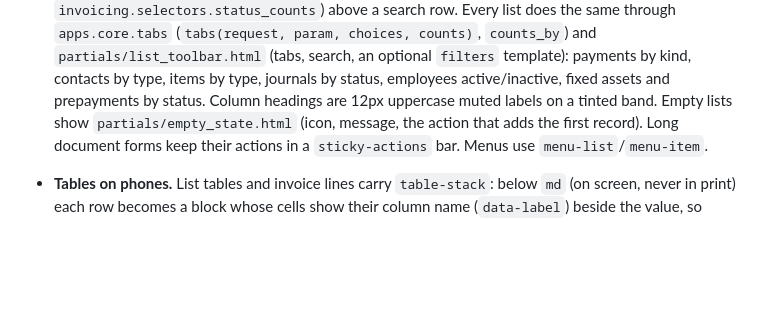
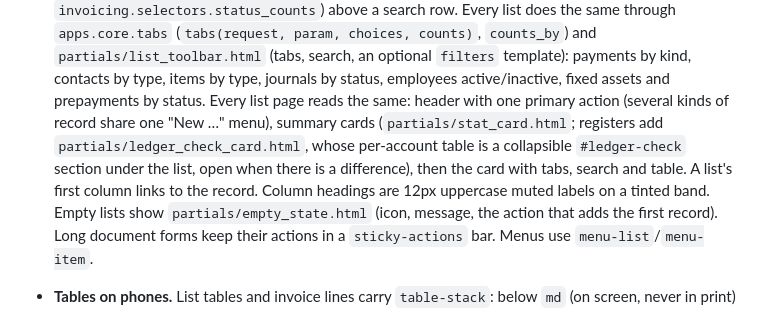
Before and after one commit to sehanto/django, a Markdown page: README.md, the part around the change. GitHub-like rendering; blank space fills up the shorter version.

Commit message:
README: the shared list page layout
Co-Authored-By: Claude Opus 5.5 <noreply@anthropic.com>

```diff
--- a/README.md
+++ b/README.md
@@ -743,7 +743,11 @@ few behaviours live in `static/js/app.js`.
   through `apps.core.tabs` (`tabs(request, param, choices, counts)`, `counts_by`) and
   `partials/list_toolbar.html` (tabs, search, an optional `filters` template): payments by kind,
   contacts by type, items by type, journals by status, employees active/inactive, fixed assets and
-  prepayments by status. Column headings are
+  prepayments by status. Every list page reads the same: header with one primary action (several
+  kinds of record share one "New …" menu), summary cards (`partials/stat_card.html`; registers add
+  `partials/ledger_check_card.html`, whose per-account table is a collapsible `#ledger-check`
+  section under the list, open when there is a difference), then the card with tabs, search and
+  table. A list's first column links to the record. Column headings are
   12px uppercase muted labels on a tinted band. Empty lists show `partials/empty_state.html` (icon,
   message, the action that adds the first record). Long document forms keep their actions in a
   `sticky-actions` bar. Menus use `menu-list`/`menu-item`.
```
